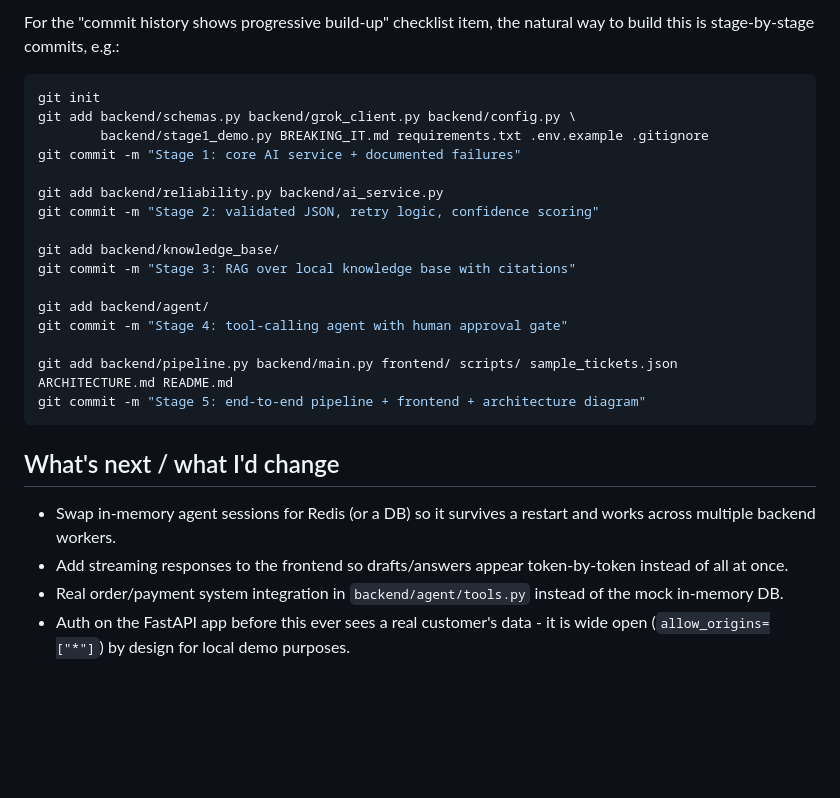
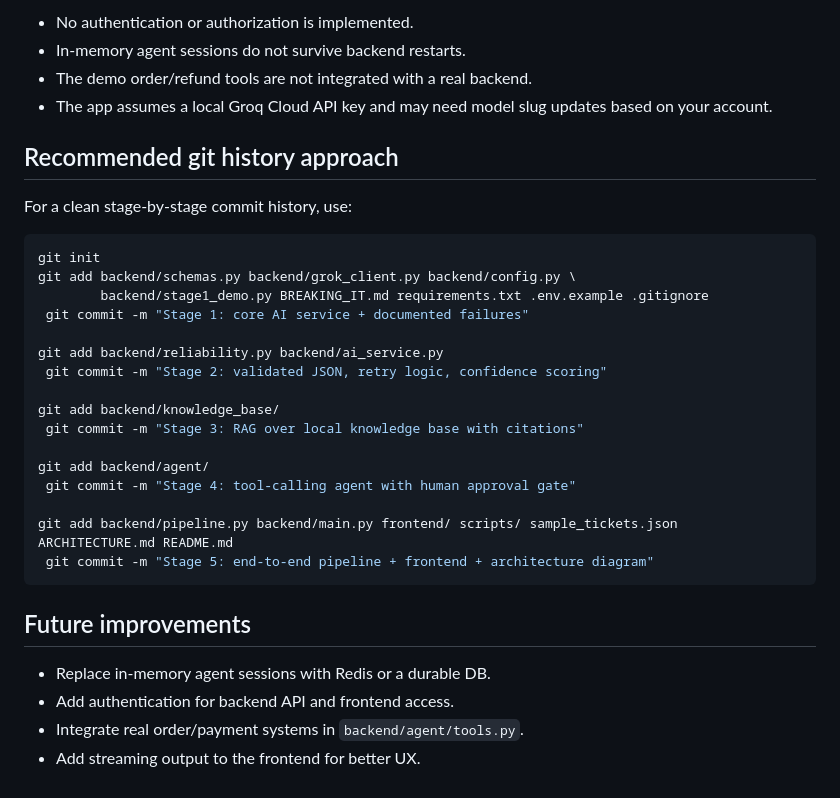
Before and after one commit to AbdullahRehan-dev/AI-ML-Training-Tree, a Markdown page: support-ops-copilot/README.md, the part around one of its changes. GitHub-like rendering; blank space fills up the shorter version.

````diff
--- a/support-ops-copilot/README.md
+++ b/support-ops-copilot/README.md
@@ -149,33 +169,36 @@ The frontend has a "Backend URL" field in the top bar (defaults to
 
-For the "commit history shows progressive build-up" checklist item, the
-natural way to build this is stage-by-stage commits, e.g.:
+- No authentication or authorization is implemented.
+- In-memory agent sessions do not survive backend restarts.
+- The demo order/refund tools are not integrated with a real backend.
+- The app assumes a local Groq Cloud API key and may need model slug
+  updates based on your account.
+
+## Recommended git history approach
+
+For a clean stage-by-stage commit history, use:
 
 ```bash
 git init
 git add backend/schemas.py backend/grok_client.py backend/config.py \
         backend/stage1_demo.py BREAKING_IT.md requirements.txt .env.example .gitignore
-git commit -m "Stage 1: core AI service + documented failures"
+ git commit -m "Stage 1: core AI service + documented failures"
 
 git add backend/reliability.py backend/ai_service.py
-git commit -m "Stage 2: validated JSON, retry logic, confidence scoring"
+ git commit -m "Stage 2: validated JSON, retry logic, confidence scoring"
 
 git add backend/knowledge_base/
-git commit -m "Stage 3: RAG over local knowledge base with citations"
+ git commit -m "Stage 3: RAG over local knowledge base with citations"
 
 git add backend/agent/
-git commit -m "Stage 4: tool-calling agent with human approval gate"
+ git commit -m "Stage 4: tool-calling agent with human approval gate"
 
 git add backend/pipeline.py backend/main.py frontend/ scripts/ sample_tickets.json ARCHITECTURE.md README.md
-git commit -m "Stage 5: end-to-end pipeline + frontend + architecture diagram"
+ git commit -m "Stage 5: end-to-end pipeline + frontend + architecture diagram"
 ```
 
-## What's next / what I'd change
+## Future improvements
 
-- Swap in-memory agent sessions for Redis (or a DB) so it survives a
-  restart and works across multiple backend workers.
-- Add streaming responses to the frontend so drafts/answers appear
-  token-by-token instead of all at once.
-- Real order/payment system integration in `backend/agent/tools.py` instead
-  of the mock in-memory DB.
-- Auth on the FastAPI app before this ever sees a real customer's data - it
-  is wide open (`allow_origins=["*"]`) by design for local demo purposes.
+- Replace in-memory agent sessions with Redis or a durable DB.
+- Add authentication for backend API and frontend access.
+- Integrate real order/payment systems in `backend/agent/tools.py`.
+- Add streaming output to the frontend for better UX.
````
Also changed, not shown: other parts of support-ops-copilot/README.md (+123 -103 lines).
